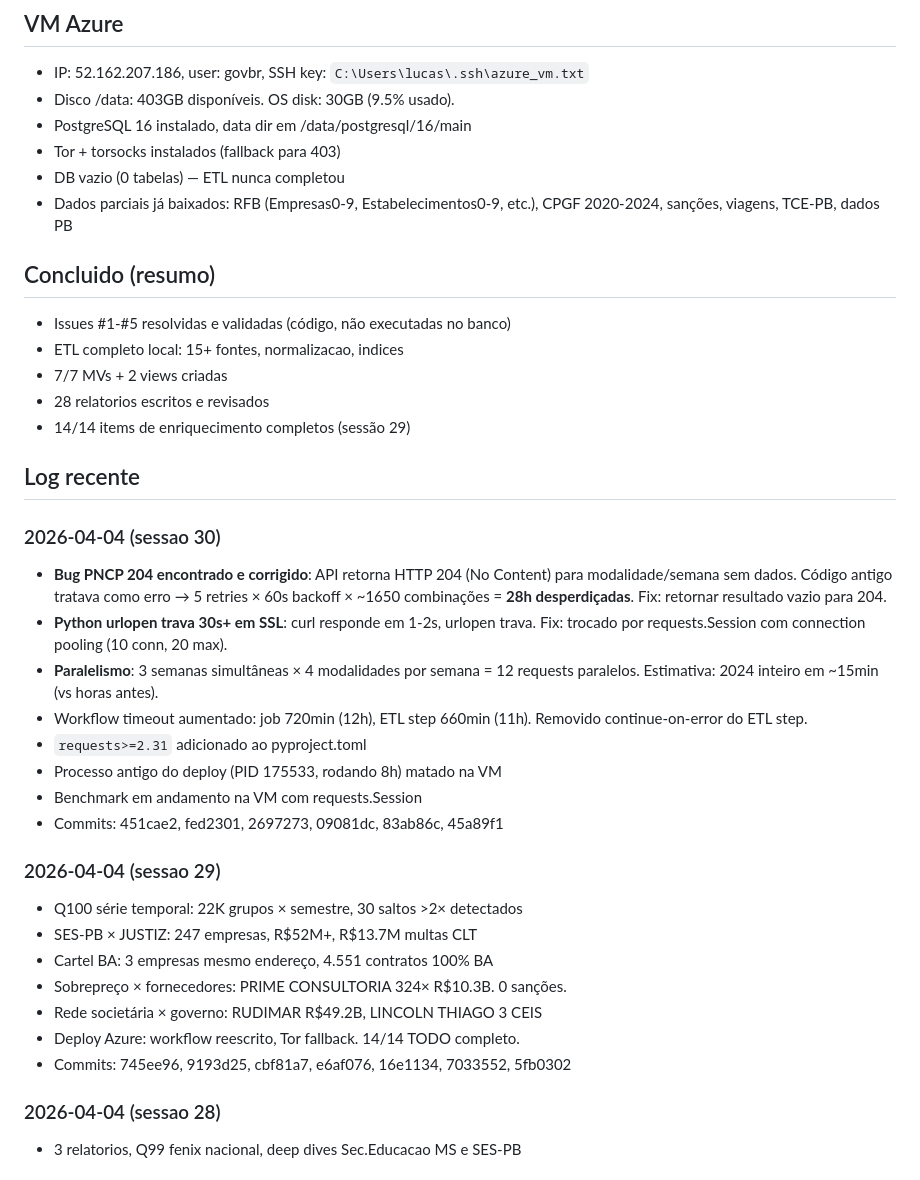
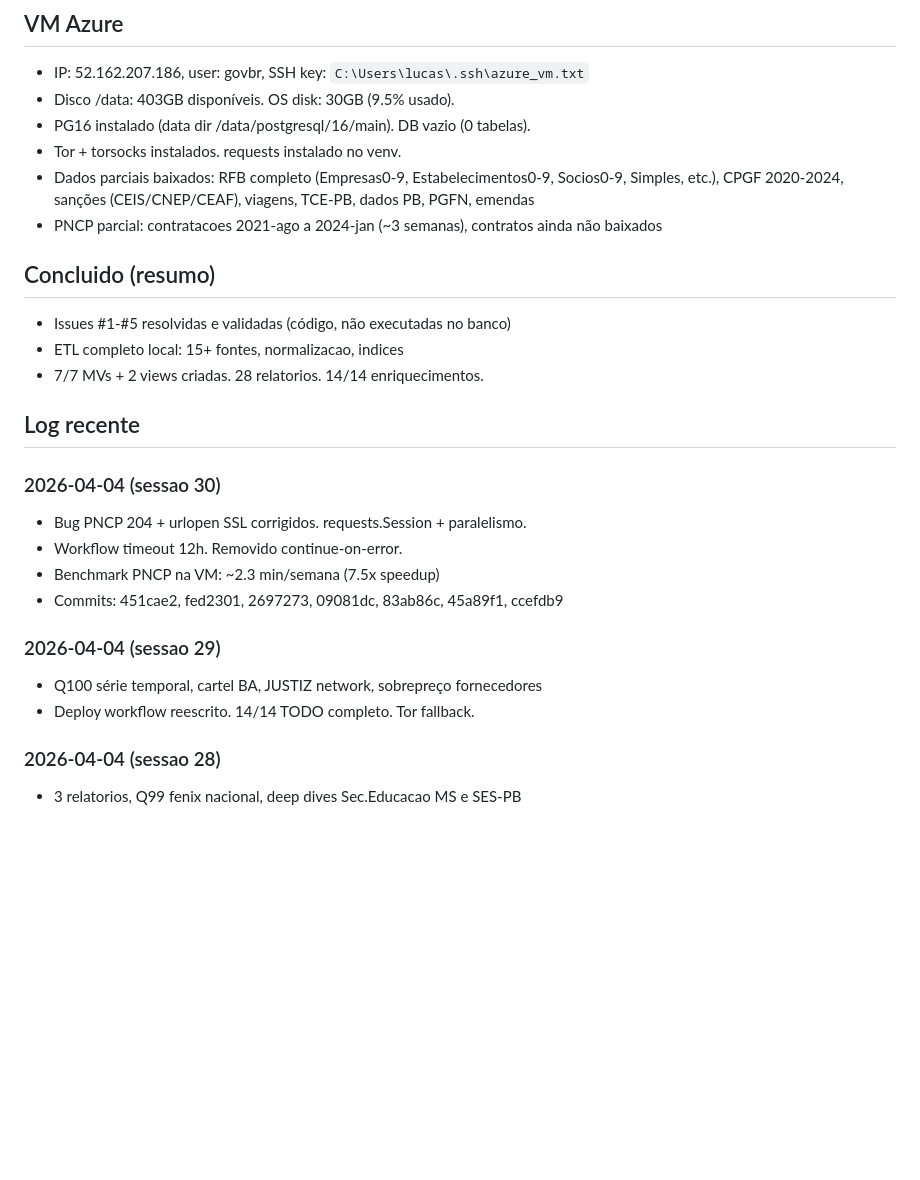
Before and after one commit to lucasdiniz/govbr-cruza-dados, a Markdown page: TODO.md, the part around one of its changes. GitHub-like rendering; blank space fills up the shorter version.

```diff
--- a/TODO.md
+++ b/TODO.md
@@ -18,38 +52,27 @@
 ## VM Azure
 - IP: 52.162.207.186, user: govbr, SSH key: `C:\Users\lucas\.ssh\azure_vm.txt`
 - Disco /data: 403GB disponíveis. OS disk: 30GB (9.5% usado).
-- PostgreSQL 16 instalado, data dir em /data/postgresql/16/main
-- Tor + torsocks instalados (fallback para 403)
-- DB vazio (0 tabelas) — ETL nunca completou
-- Dados parciais já baixados: RFB (Empresas0-9, Estabelecimentos0-9, etc.), CPGF 2020-2024, sanções, viagens, TCE-PB, dados PB
+- PG16 instalado (data dir /data/postgresql/16/main). DB vazio (0 tabelas).
+- Tor + torsocks instalados. requests instalado no venv.
+- Dados parciais baixados: RFB completo (Empresas0-9, Estabelecimentos0-9, Socios0-9, Simples, etc.), CPGF 2020-2024, sanções (CEIS/CNEP/CEAF), viagens, TCE-PB, dados PB, PGFN, emendas
+- PNCP parcial: contratacoes 2021-ago a 2024-jan (~3 semanas), contratos ainda não baixados
 
 ## Concluido (resumo)
 - Issues #1-#5 resolvidas e validadas (código, não executadas no banco)
 - ETL completo local: 15+ fontes, normalizacao, indices
-- 7/7 MVs + 2 views criadas
-- 28 relatorios escritos e revisados
-- 14/14 items de enriquecimento completos (sessão 29)
+- 7/7 MVs + 2 views criadas. 28 relatorios. 14/14 enriquecimentos.
 
 ## Log recente
 
 ### 2026-04-04 (sessao 30)
-- **Bug PNCP 204 encontrado e corrigido**: API retorna HTTP 204 (No Content) para modalidade/semana sem dados. Código antigo tratava como erro → 5 retries × 60s backoff × ~1650 combinações = **28h desperdiçadas**. Fix: retornar resultado vazio para 204.
-- **Python urlopen trava 30s+ em SSL**: curl responde em 1-2s, urlopen trava. Fix: trocado por requests.Session com connection pooling (10 conn, 20 max).
-- **Paralelismo**: 3 semanas simultâneas × 4 modalidades por semana = 12 requests paralelos. Estimativa: 2024 inteiro em ~15min (vs horas antes).
-- Workflow timeout aumentado: job 720min (12h), ETL step 660min (11h). Removido continue-on-error do ETL step.
-- `requests>=2.31` adicionado ao pyproject.toml
-- Processo antigo do deploy (PID 175533, rodando 8h) matado na VM
-- Benchmark em andamento na VM com requests.Session
-- Commits: 451cae2, fed2301, 2697273, 09081dc, 83ab86c, 45a89f1
+- Bug PNCP 204 + urlopen SSL corrigidos. requests.Session + paralelismo.
+- Workflow timeout 12h. Removido continue-on-error.
+- Benchmark PNCP na VM: ~2.3 min/semana (7.5x speedup)
+- Commits: 451cae2, fed2301, 2697273, 09081dc, 83ab86c, 45a89f1, ccefdb9
 
 ### 2026-04-04 (sessao 29)
-- Q100 série temporal: 22K grupos × semestre, 30 saltos >2× detectados
-- SES-PB × JUSTIZ: 247 empresas, R$52M+, R$13.7M multas CLT
-- Cartel BA: 3 empresas mesmo endereço, 4.551 contratos 100% BA
-- Sobrepreço × fornecedores: PRIME CONSULTORIA 324× R$10.3B. 0 sanções.
-- Rede societária × governo: RUDIMAR R$49.2B, LINCOLN THIAGO 3 CEIS
-- Deploy Azure: workflow reescrito, Tor fallback. 14/14 TODO completo.
-- Commits: 745ee96, 9193d25, cbf81a7, e6af076, 16e1134, 7033552, 5fb0302
+- Q100 série temporal, cartel BA, JUSTIZ network, sobrepreço fornecedores
+- Deploy workflow reescrito. 14/14 TODO completo. Tor fallback.
 
 ### 2026-04-04 (sessao 28)
 - 3 relatorios, Q99 fenix nacional, deep dives Sec.Educacao MS e SES-PB
```
Also changed, not shown: other parts of TODO.md (+36 -2 lines).
